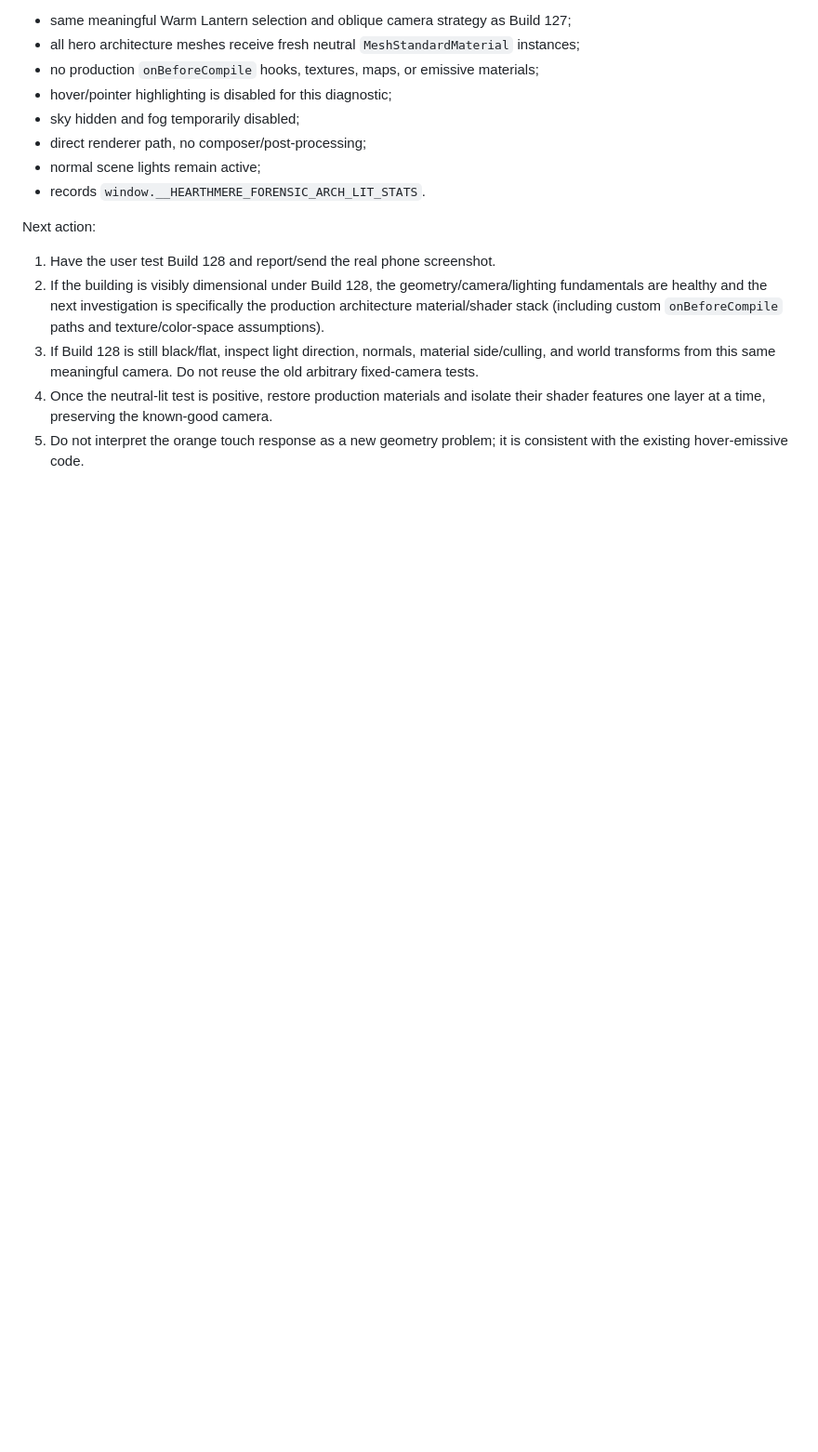
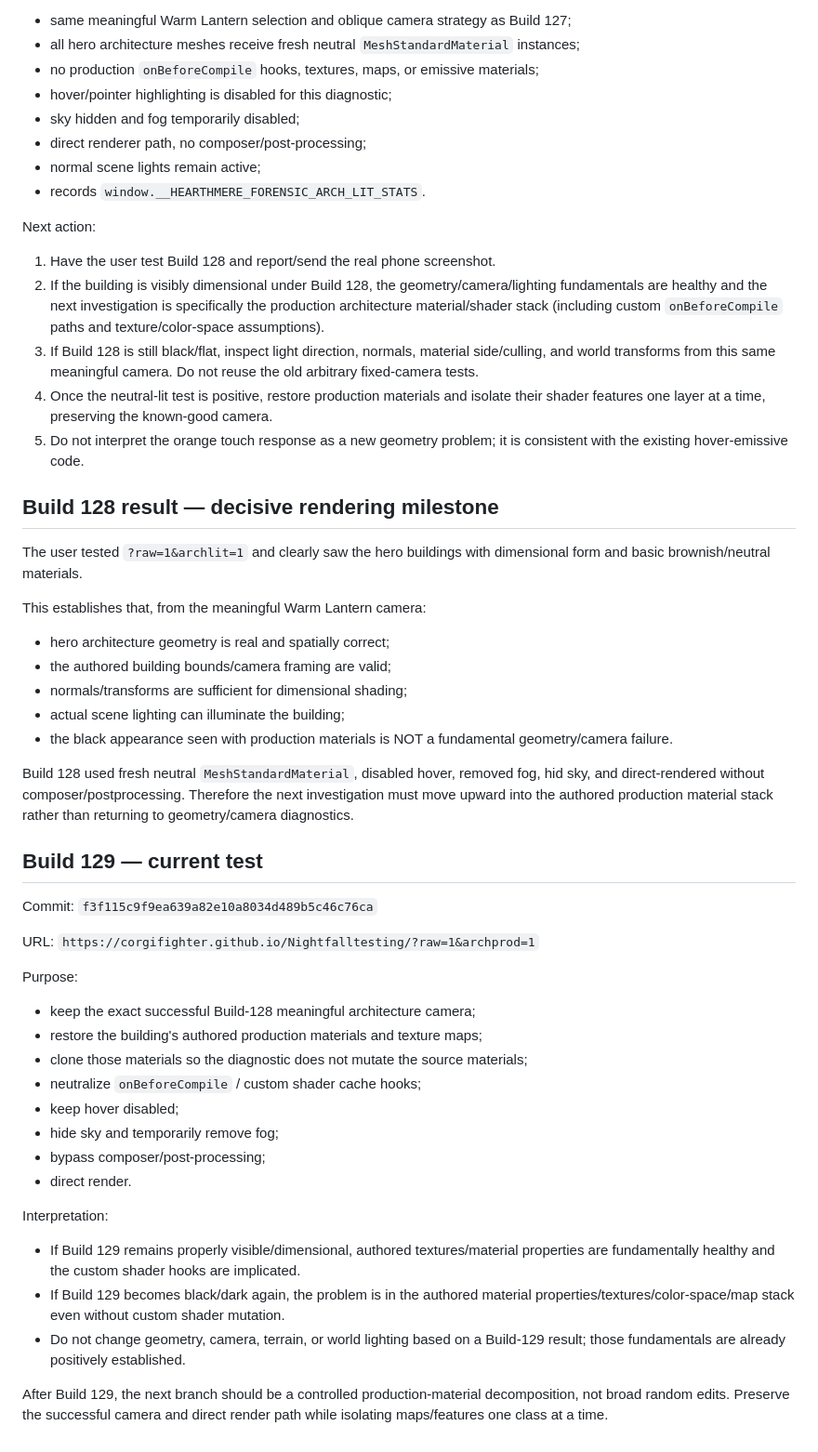
Before and after one commit to corgifighter/Nightfalltesting, a Markdown page: PROJECT_CONTINUATION_HANDOFF.md, the part around the change. Shown at 93% size. Drawn GitHub-style; blank space fills up the shorter version.

Commit message:
Update handoff with Build 128 result and Build 129 material isolation

```diff
--- a/PROJECT_CONTINUATION_HANDOFF.md
+++ b/PROJECT_CONTINUATION_HANDOFF.md
@@ -1178,3 +1178,40 @@ Next action:
 3. If Build 128 is still black/flat, inspect light direction, normals, material side/culling, and world transforms from this same meaningful camera. Do not reuse the old arbitrary fixed-camera tests.
 4. Once the neutral-lit test is positive, restore production materials and isolate their shader features one layer at a time, preserving the known-good camera.
 5. Do not interpret the orange touch response as a new geometry problem; it is consistent with the existing hover-emissive code.
+
+
+
+## Build 128 result — decisive rendering milestone
+The user tested `?raw=1&archlit=1` and clearly saw the hero buildings with dimensional form and basic brownish/neutral materials.
+
+This establishes that, from the meaningful Warm Lantern camera:
+- hero architecture geometry is real and spatially correct;
+- the authored building bounds/camera framing are valid;
+- normals/transforms are sufficient for dimensional shading;
+- actual scene lighting can illuminate the building;
+- the black appearance seen with production materials is NOT a fundamental geometry/camera failure.
+
+Build 128 used fresh neutral `MeshStandardMaterial`, disabled hover, removed fog, hid sky, and direct-rendered without composer/postprocessing. Therefore the next investigation must move upward into the authored production material stack rather than returning to geometry/camera diagnostics.
+
+## Build 129 — current test
+Commit: `f3f115c9f9ea639a82e10a8034d489b5c46c76ca`
+
+URL:
+`https://corgifighter.github.io/Nightfalltesting/?raw=1&archprod=1`
+
+Purpose:
+- keep the exact successful Build-128 meaningful architecture camera;
+- restore the building's authored production materials and texture maps;
+- clone those materials so the diagnostic does not mutate the source materials;
+- neutralize `onBeforeCompile` / custom shader cache hooks;
+- keep hover disabled;
+- hide sky and temporarily remove fog;
+- bypass composer/post-processing;
+- direct render.
+
+Interpretation:
+- If Build 129 remains properly visible/dimensional, authored textures/material properties are fundamentally healthy and the custom shader hooks are implicated.
+- If Build 129 becomes black/dark again, the problem is in the authored material properties/textures/color-space/map stack even without custom shader mutation.
+- Do not change geometry, camera, terrain, or world lighting based on a Build-129 result; those fundamentals are already positively established.
+
+After Build 129, the next branch should be a controlled production-material decomposition, not broad random edits. Preserve the successful camera and direct render path while isolating maps/features one class at a time.
```
